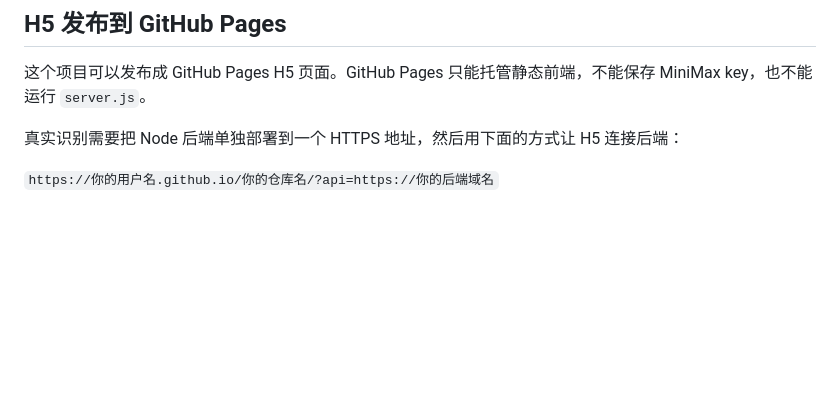
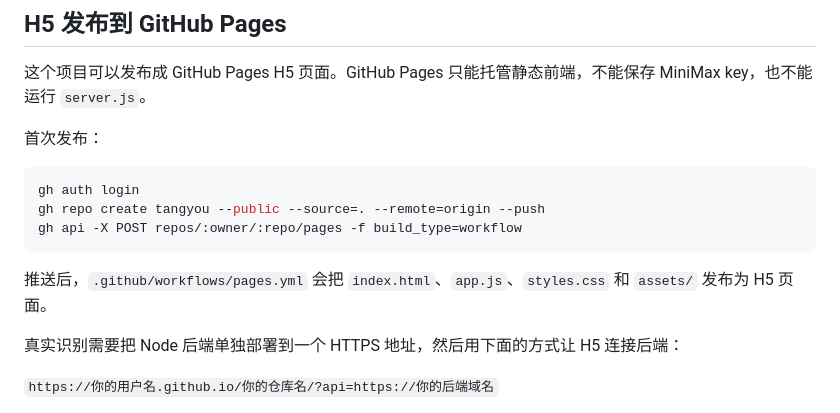
Before and after one commit to Viiiiic/tangyou, a Markdown page: README.md, the part around the change. Drawn GitHub-style; blank space fills up the shorter version.

Commit message:
docs: add github pages publish steps

````diff
--- a/README.md
+++ b/README.md
@@ -19,6 +19,16 @@ npm start
 ## H5 发布到 GitHub Pages
 
 这个项目可以发布成 GitHub Pages H5 页面。GitHub Pages 只能托管静态前端，不能保存 MiniMax key，也不能运行 `server.js`。
+
+首次发布：
+
+```bash
+gh auth login
+gh repo create tangyou --public --source=. --remote=origin --push
+gh api -X POST repos/:owner/:repo/pages -f build_type=workflow
+```
+
+推送后，`.github/workflows/pages.yml` 会把 `index.html`、`app.js`、`styles.css` 和 `assets/` 发布为 H5 页面。
 
 真实识别需要把 Node 后端单独部署到一个 HTTPS 地址，然后用下面的方式让 H5 连接后端：
 
````
